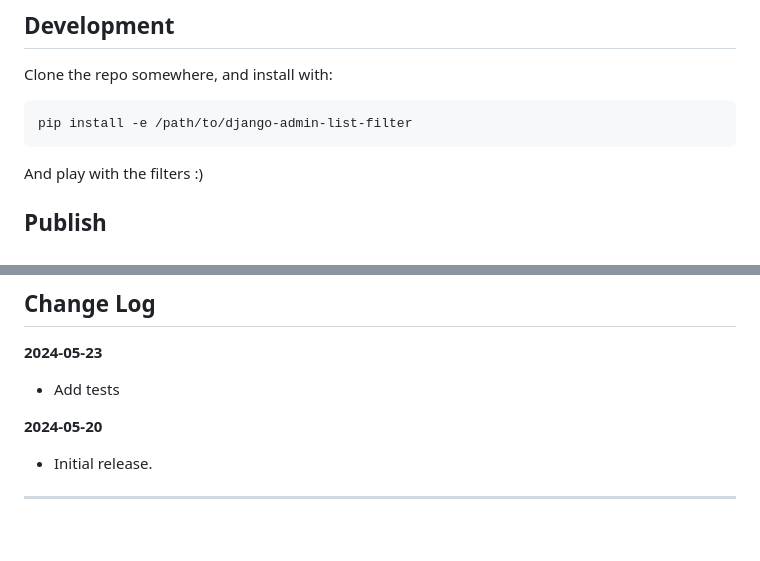
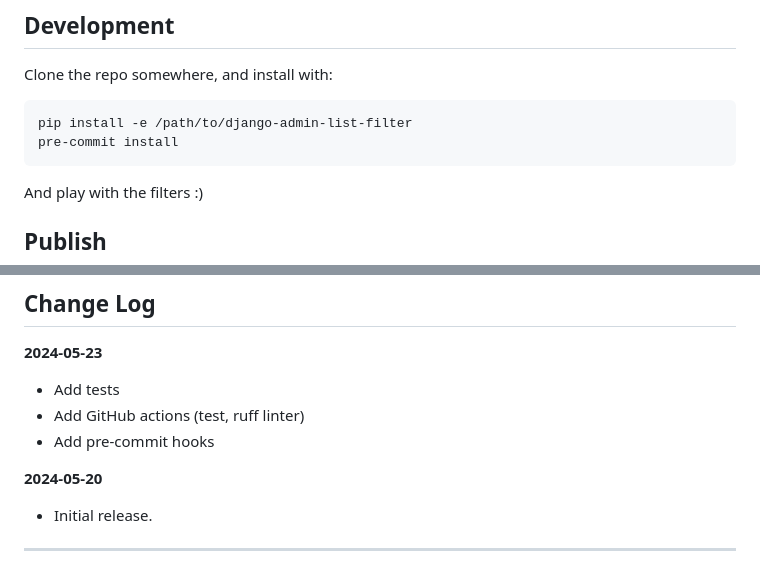
Before and after one commit to vigo/django-admin-list-filter, a Markdown page: README.md, 2 parts joined by grey strips. Rendered like a GitHub page; blank space fills up the shorter version.

Commit message:
add missing information to README

````diff
--- a/README.md
+++ b/README.md
@@ -205,6 +205,7 @@ Clone the repo somewhere, and install with:
 
 ```bash
 pip install -e /path/to/django-admin-list-filter
+pre-commit install
 ```
 
 And play with the filters :)
@@ -232,6 +233,8 @@ rake upload:test     # Upload package to test distro
 **2024-05-23**
 
 - Add tests
+- Add GitHub actions (test, ruff linter)
+- Add pre-commit hooks
 
 **2024-05-20**
 
````
